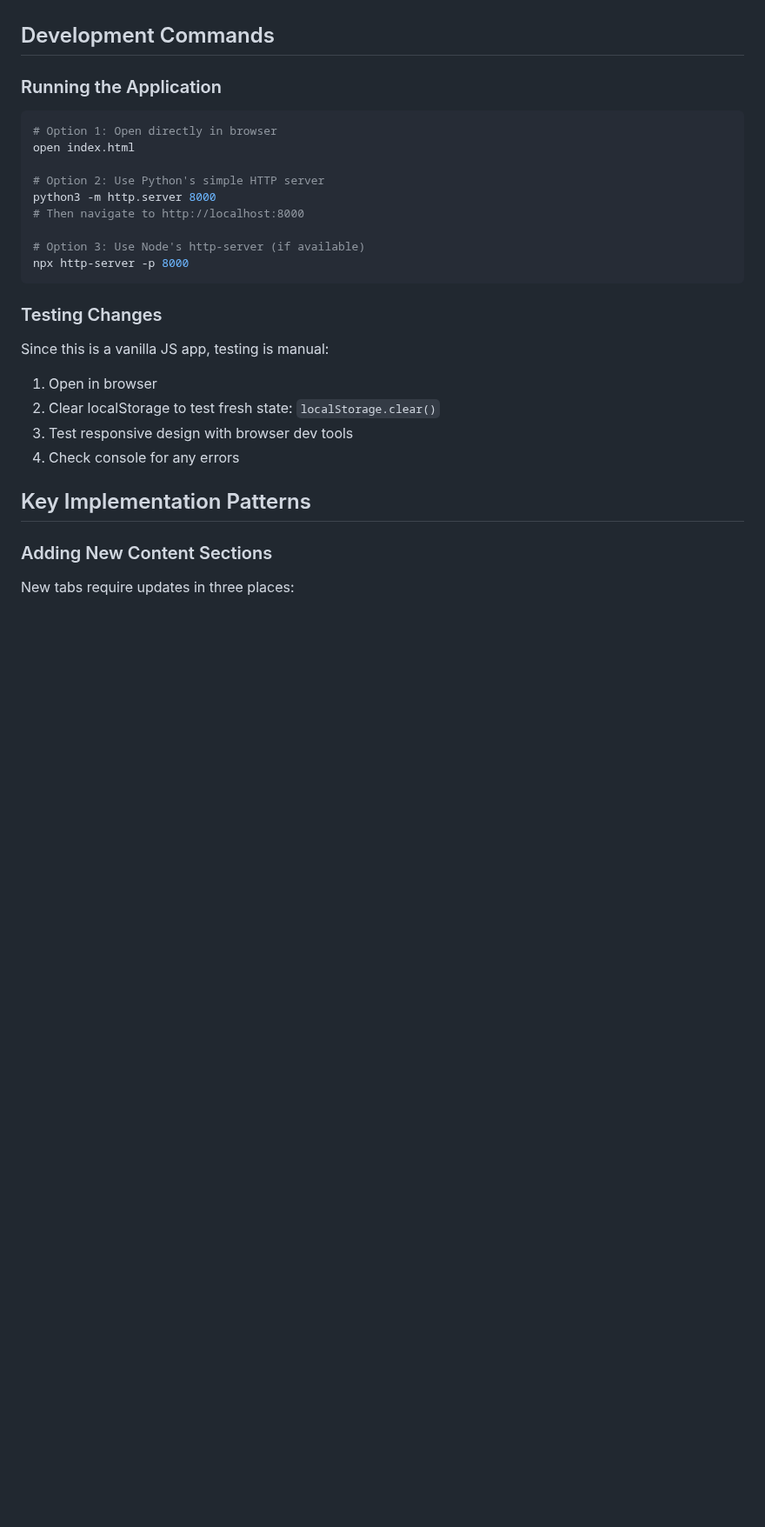
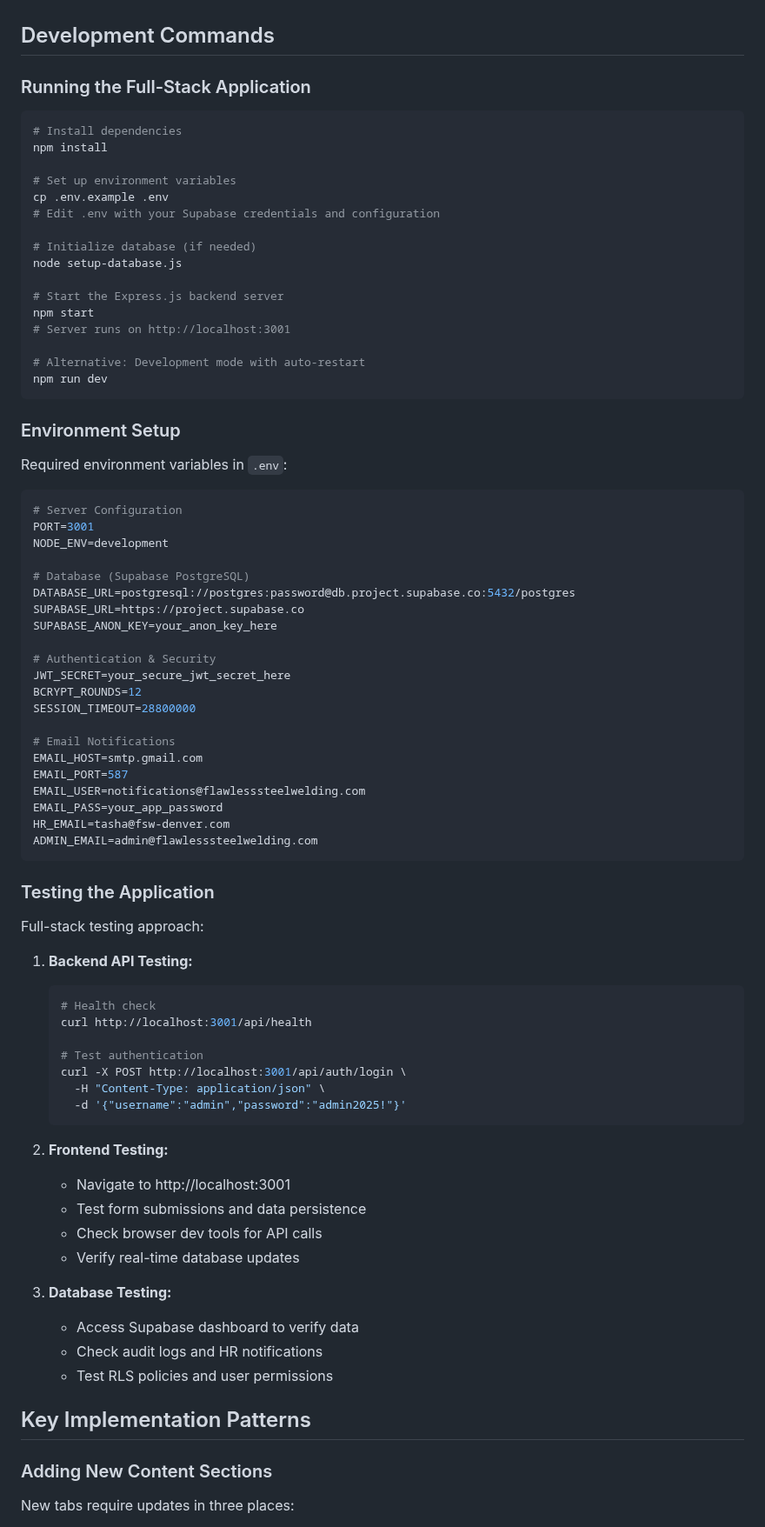
Before and after one commit to Steel-tech/Steel-Onboarding-App, a Markdown page: CLAUDE.md, the part around the change. Shown at 87% size. Rendered like a GitHub page; blank space fills up the shorter version.

Commit message:
docs: update documentation  (modified 1 files)
🤖 Auto-committed by Claude Code
Files changed: 1
Generated: 2025-09-12 11:38:30

````diff
--- a/CLAUDE.md
+++ b/CLAUDE.md
@@ -79,28 +79,80 @@ real-time subscriptions.
 
 ## Development Commands
 
-### Running the Application
+### Running the Full-Stack Application
 
 ```bash
-# Option 1: Open directly in browser
-open index.html
+# Install dependencies
+npm install
 
-# Option 2: Use Python's simple HTTP server
-python3 -m http.server 8000
-# Then navigate to http://localhost:8000
+# Set up environment variables
+cp .env.example .env
+# Edit .env with your Supabase credentials and configuration
 
-# Option 3: Use Node's http-server (if available)
-npx http-server -p 8000
+# Initialize database (if needed)
+node setup-database.js
+
+# Start the Express.js backend server
+npm start
+# Server runs on http://localhost:3001
+
+# Alternative: Development mode with auto-restart
+npm run dev
 ```
 
-### Testing Changes
+### Environment Setup
 
-Since this is a vanilla JS app, testing is manual:
+Required environment variables in `.env`:
 
-1. Open in browser
-2. Clear localStorage to test fresh state: `localStorage.clear()`
-3. Test responsive design with browser dev tools
-4. Check console for any errors
+```bash
+# Server Configuration
+PORT=3001
+NODE_ENV=development
+
+# Database (Supabase PostgreSQL)
+DATABASE_URL=postgresql://postgres:password@db.project.supabase.co:5432/postgres
+SUPABASE_URL=https://project.supabase.co
+SUPABASE_ANON_KEY=your_anon_key_here
+
+# Authentication & Security
+JWT_SECRET=your_secure_jwt_secret_here
+BCRYPT_ROUNDS=12
+SESSION_TIMEOUT=28800000
+
+# Email Notifications
+EMAIL_HOST=smtp.gmail.com
+EMAIL_PORT=587
+EMAIL_USER=notifications@flawlesssteelwelding.com
+EMAIL_PASS=your_app_password
+HR_EMAIL=tasha@fsw-denver.com
+ADMIN_EMAIL=admin@flawlesssteelwelding.com
+```
+
+### Testing the Application
+
+Full-stack testing approach:
+
+1. **Backend API Testing:**
+   ```bash
+   # Health check
+   curl http://localhost:3001/api/health
+
+   # Test authentication
+   curl -X POST http://localhost:3001/api/auth/login \
+     -H "Content-Type: application/json" \
+     -d '{"username":"admin","password":"admin2025!"}'
+   ```
+
+2. **Frontend Testing:**
+   - Navigate to http://localhost:3001
+   - Test form submissions and data persistence
+   - Check browser dev tools for API calls
+   - Verify real-time database updates
+
+3. **Database Testing:**
+   - Access Supabase dashboard to verify data
+   - Check audit logs and HR notifications
+   - Test RLS policies and user permissions
 
 ## Key Implementation Patterns
 
````
